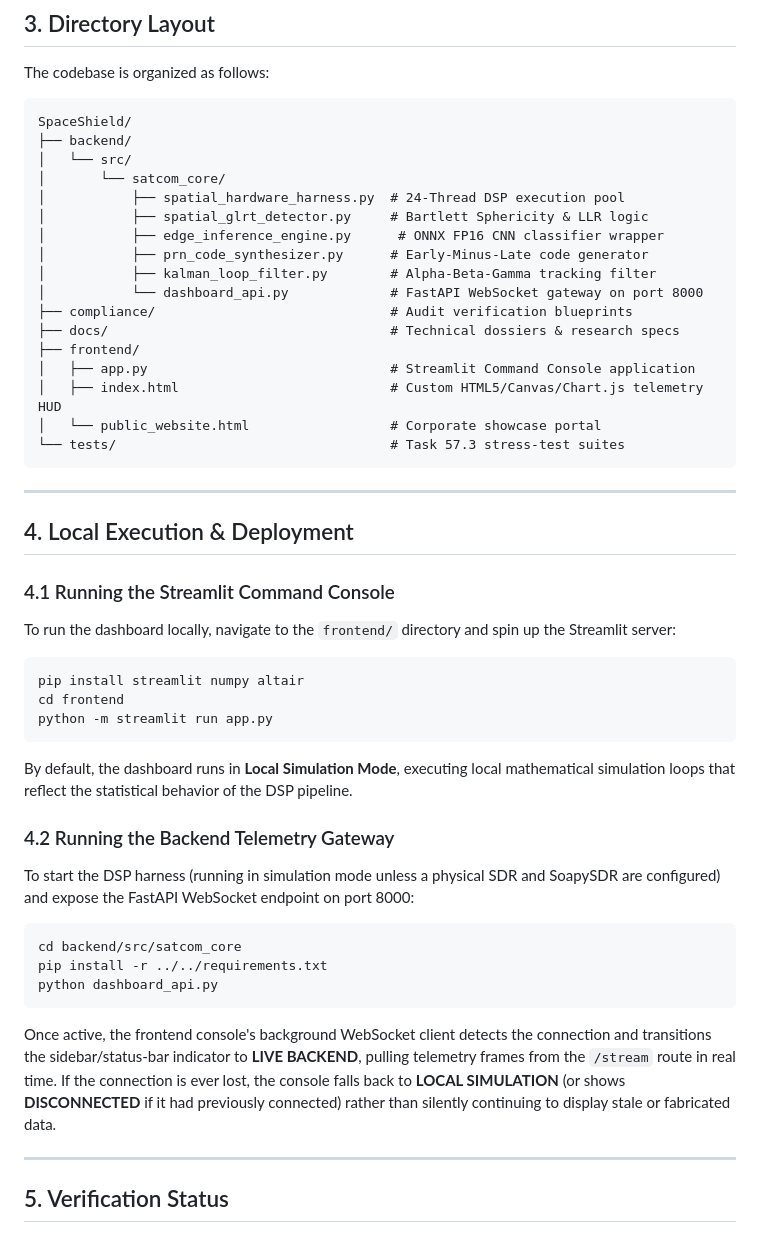
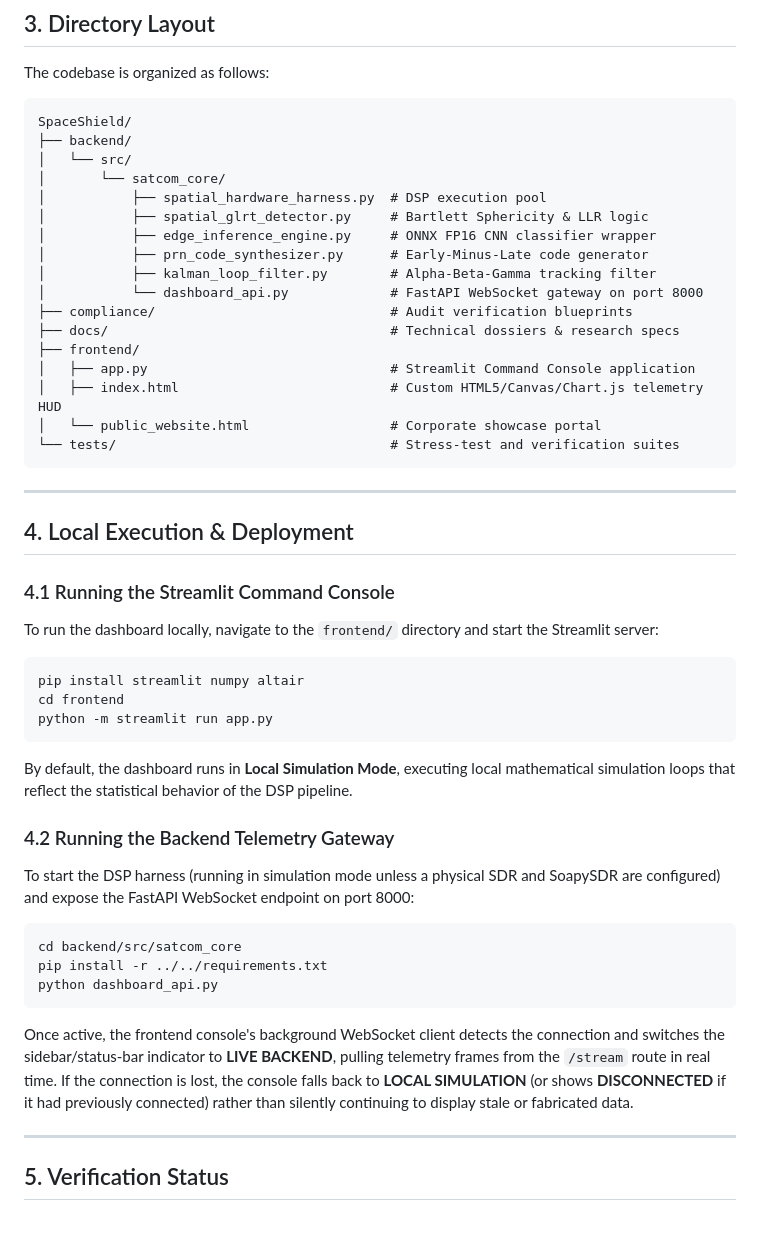
Before and after one commit to Utkarsh4518/SpaceShield, a Markdown page: README.md, the part around one of its changes. Rendered like a GitHub page.

````diff
--- a/README.md
+++ b/README.md
@@ -84,9 +106,9 @@ SpaceShield/
 ├── backend/
 │   └── src/
 │       └── satcom_core/
-│           ├── spatial_hardware_harness.py  # 24-Thread DSP execution pool
+│           ├── spatial_hardware_harness.py  # DSP execution pool
 │           ├── spatial_glrt_detector.py     # Bartlett Sphericity & LLR logic
-│           ├── edge_inference_engine.py      # ONNX FP16 CNN classifier wrapper
+│           ├── edge_inference_engine.py     # ONNX FP16 CNN classifier wrapper
 │           ├── prn_code_synthesizer.py      # Early-Minus-Late code generator
 │           ├── kalman_loop_filter.py        # Alpha-Beta-Gamma tracking filter
 │           └── dashboard_api.py             # FastAPI WebSocket gateway on port 8000
@@ -96,7 +118,7 @@ SpaceShield/
 │   ├── app.py                               # Streamlit Command Console application
 │   ├── index.html                           # Custom HTML5/Canvas/Chart.js telemetry HUD
 │   └── public_website.html                  # Corporate showcase portal
-└── tests/                                   # Task 57.3 stress-test suites
+└── tests/                                   # Stress-test and verification suites
 ```
 
 ---
@@ -104,22 +126,28 @@ SpaceShield/
 ## 4. Local Execution & Deployment
 
 ### 4.1 Running the Streamlit Command Console
-To run the dashboard locally, navigate to the `frontend/` directory and spin up the Streamlit server:
+
+To run the dashboard locally, navigate to the `frontend/` directory and start the Streamlit server:
+
 ```bash
 pip install streamlit numpy altair
 cd frontend
 python -m streamlit run app.py
 ```
+
 By default, the dashboard runs in **Local Simulation Mode**, executing local mathematical simulation loops that reflect the statistical behavior of the DSP pipeline.
 
 ### 4.2 Running the Backend Telemetry Gateway
+
 To start the DSP harness (running in simulation mode unless a physical SDR and SoapySDR are configured) and expose the FastAPI WebSocket endpoint on port 8000:
+
 ```bash
 cd backend/src/satcom_core
 pip install -r ../../requirements.txt
 python dashboard_api.py
 ```
-Once active, the frontend console's background WebSocket client detects the connection and transitions the sidebar/status-bar indicator to **LIVE BACKEND**, pulling telemetry frames from the `/stream` route in real time. If the connection is ever lost, the console falls back to **LOCAL SIMULATION** (or shows **DISCONNECTED** if it had previously connected) rather than silently continuing to display stale or fabricated data.
+
+Once active, the frontend console's background WebSocket client detects the connection and switches the sidebar/status-bar indicator to **LIVE BACKEND**, pulling telemetry frames from the `/stream` route in real time. If the connection is lost, the console falls back to **LOCAL SIMULATION** (or shows **DISCONNECTED** if it had previously connected) rather than silently continuing to display stale or fabricated data.
 
 ---
 
````
Also changed, not shown: other parts of README.md (+52 -30 lines).
